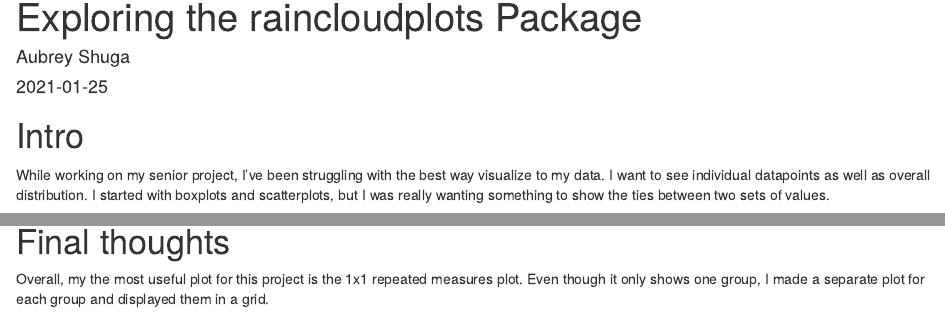
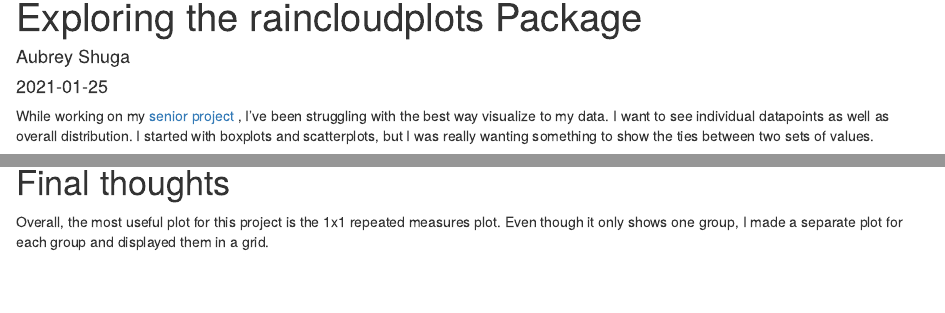
Before and after one commit to aubreyshuga/aubreyshuga-site, an R Markdown document (content/post/2021-01-25-exploring-the-raincloudplots-package-2/index.Rmarkdown): the page in a window 1100 px wide, from its top, and a second part further down, joined at a grey line. Rendered offline with R 4.5, knitr and Pandoc, with nearby package versions; some code elsewhere in the file could not run offline.

Commit message:
edits to raincloudplots blog post

````diff
--- a/content/post/2021-01-25-exploring-the-raincloudplots-package-2/index.Rmarkdown
+++ b/content/post/2021-01-25-exploring-the-raincloudplots-package-2/index.Rmarkdown
@@ -30,12 +30,7 @@ library(readxl)
 
 
 
-
-
-
-# Intro
-
-While working on my senior project, I've been struggling with the best way visualize to my data. I want to see individual datapoints as well as overall distribution. I started with boxplots and scatterplots, but I was really wanting something to show the ties between two sets of values.
+While working on my [senior project](https://aubreyshuga.netlify.app/category/senior-project/) , I've been struggling with the best way visualize to my data. I want to see individual datapoints as well as overall distribution. I started with boxplots and scatterplots, but I was really wanting something to show the ties between two sets of values.
 
 Luckily, I stumbled upon this tweet by Micah Allen:
 
@@ -376,7 +371,7 @@ both_2x3
 
 # Final thoughts
 
-Overall, my the most useful plot for this project is the 1x1 repeated measures plot. Even though it only shows one group, I made a separate plot for each group and displayed them in a grid.
+Overall, the most useful plot for this project is the 1x1 repeated measures plot. Even though it only shows one group, I made a separate plot for each group and displayed them in a grid.
 
 ```{r echo=FALSE}
 gridExtra::grid.arrange(M_pre_post_ties, C_pre_post_ties, nrow = 1, ncol = 2)
````
Also changed, not shown: 1 other file.
